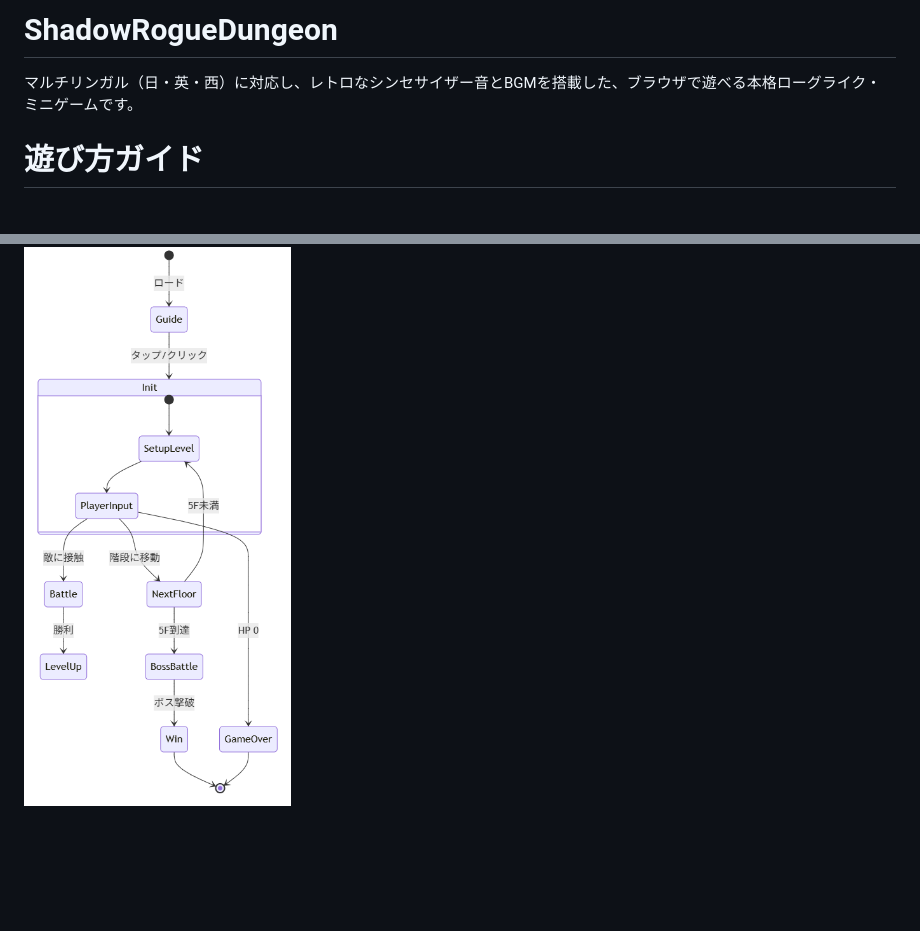
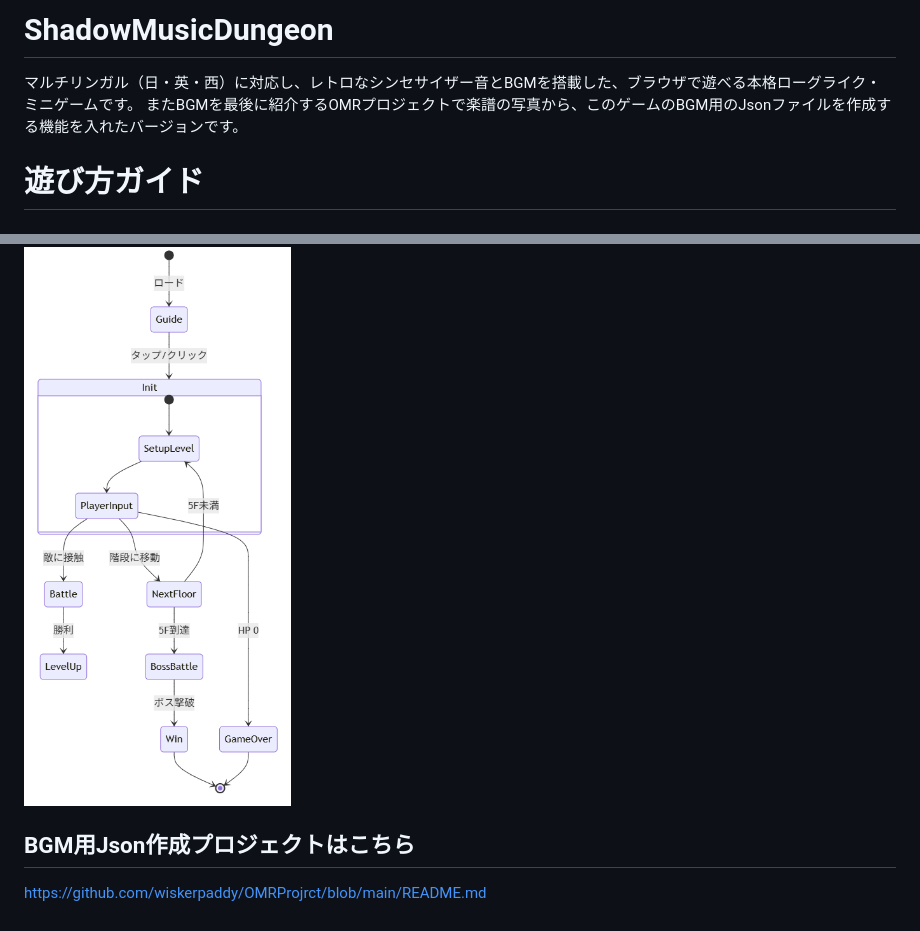
Before and after one commit to wiskerpaddy/ShadowMusicDungeon, a Markdown page: README.md, 2 parts joined by grey strips. GitHub-like rendering; blank space fills up the shorter version.

Commit message:
説明追加

```diff
--- a/README.md
+++ b/README.md
@@ -1,5 +1,6 @@
-# ShadowRogueDungeon
+# ShadowMusicDungeon
 マルチリンガル（日・英・西）に対応し、レトロなシンセサイザー音とBGMを搭載した、ブラウザで遊べる本格ローグライク・ミニゲームです。
+またBGMを最後に紹介するOMRプロジェクトで楽譜の写真から、このゲームのBGM用のJsonファイルを作成する機能を入れたバージョンです。
 
 # 遊び方ガイド
 ## 1. 起動方法
@@ -88,3 +89,6 @@
 
 ### 状態遷移図（ゲーム開始から終了まで）
 ![alt text](READMEIMG/README_stateChageImage.png)
+
+## BGM用Json作成プロジェクトはこちら
+https://github.com/wiskerpaddy/OMRProjrct/blob/main/README.md
```
